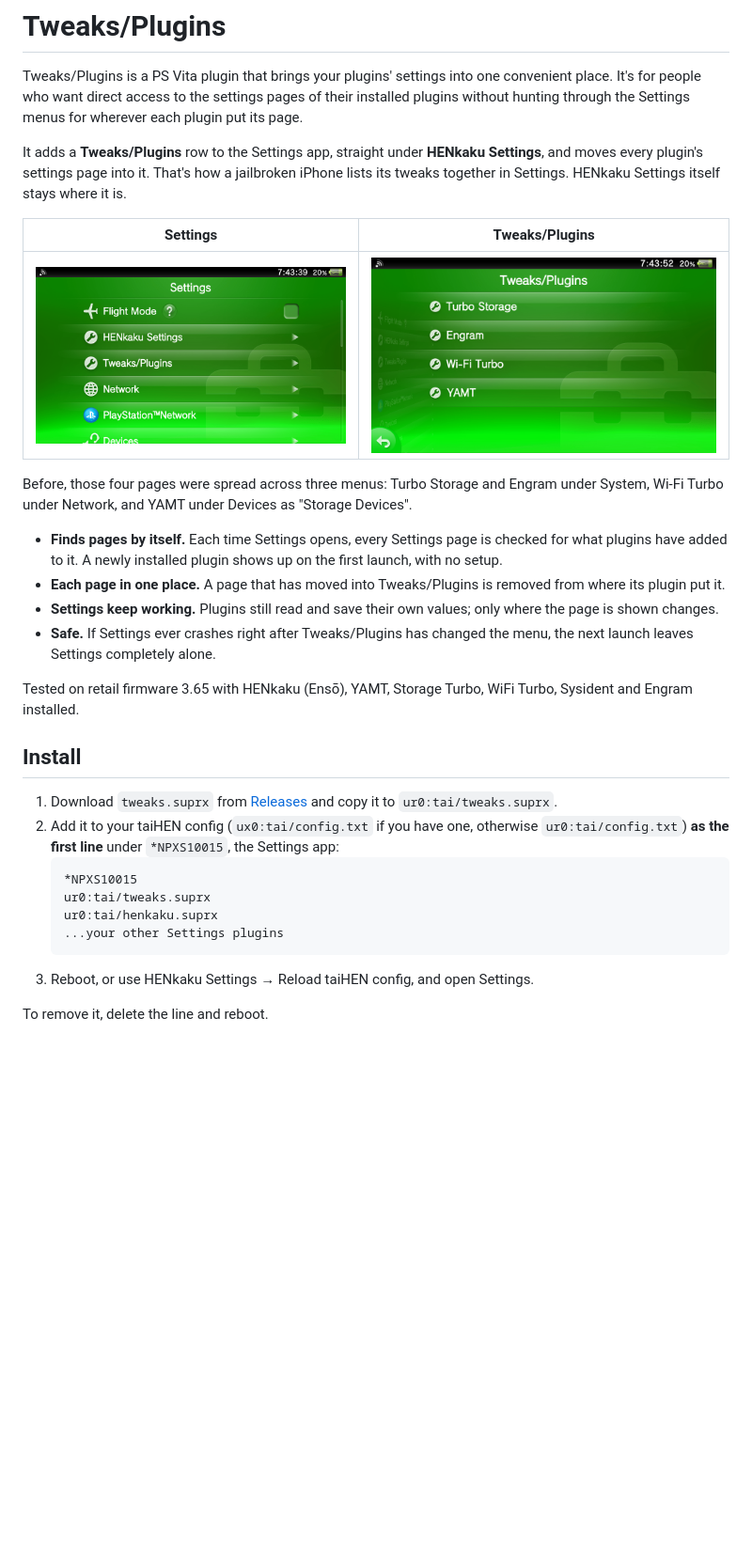
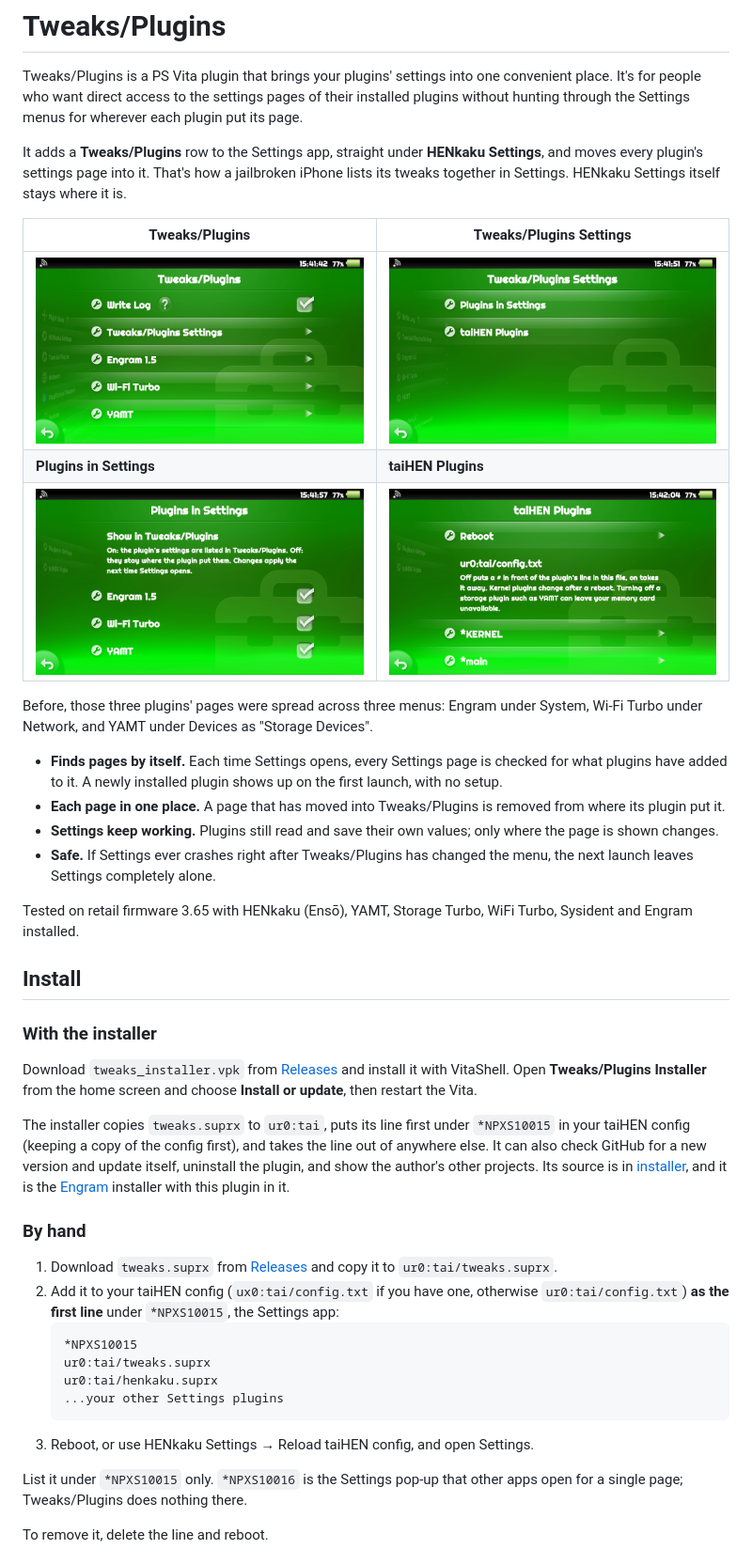
Before and after one commit to chazzarchibald-ops/vita-tweaks-plugins, a Markdown page: README.md, the part around one of its changes. Shown at 94% size. Rendered like a GitHub page; pictures changed too: screenshots/plugins-in-settings.png (added), screenshots/settings-top-menu.png (deleted), screenshots/taihen-plugins.png (added); blank space fills up the shorter version.

````diff
--- a/README.md
+++ b/README.md
@@ -4,11 +4,13 @@ Tweaks/Plugins is a PS Vita plugin that brings your plugins' settings into one c
 
 It adds a **Tweaks/Plugins** row to the Settings app, straight under **HENkaku Settings**, and moves every plugin's settings page into it. That's how a jailbroken iPhone lists its tweaks together in Settings. HENkaku Settings itself stays where it is.
 
-| Settings | Tweaks/Plugins |
+| Tweaks/Plugins | Tweaks/Plugins Settings |
 |---|---|
-| ![The Settings top menu, with Tweaks/Plugins under HENkaku Settings](screenshots/settings-top-menu.png) | ![Tweaks/Plugins holding Turbo Storage, Engram, Wi-Fi Turbo and YAMT](screenshots/tweaks-plugins.png) |
+| ![Tweaks/Plugins holding Write Log, Tweaks/Plugins Settings, Engram, Wi-Fi Turbo and YAMT](screenshots/tweaks-plugins.png) | ![Tweaks/Plugins Settings: Plugins in Settings and taiHEN Plugins](screenshots/tweaks-plugins-settings.png) |
+| **Plugins in Settings** | **taiHEN Plugins** |
+| ![A switch for each plugin: Engram, Wi-Fi Turbo and YAMT](screenshots/plugins-in-settings.png) | ![A Reboot button, then the sections of the taiHEN config](screenshots/taihen-plugins.png) |
 
-Before, those four pages were spread across three menus: Turbo Storage and Engram under System, Wi-Fi Turbo under Network, and YAMT under Devices as "Storage Devices".
+Before, those three plugins' pages were spread across three menus: Engram under System, Wi-Fi Turbo under Network, and YAMT under Devices as "Storage Devices".
 
 - **Finds pages by itself.** Each time Settings opens, every Settings page is checked for what plugins have added to it. A newly installed plugin shows up on the first launch, with no setup.
 - **Each page in one place.** A page that has moved into Tweaks/Plugins is removed from where its plugin put it.
@@ -18,6 +20,14 @@ Before, those four pages were spread across three menus: Turbo Storage and Engra
 Tested on retail firmware 3.65 with HENkaku (Ensō), YAMT, Storage Turbo, WiFi Turbo, Sysident and Engram installed.
 
 ## Install
+
+### With the installer
+
+Download `tweaks_installer.vpk` from [Releases](../../releases) and install it with VitaShell. Open **Tweaks/Plugins Installer** from the home screen and choose **Install or update**, then restart the Vita.
+
+The installer copies `tweaks.suprx` to `ur0:tai`, puts its line first under `*NPXS10015` in your taiHEN config (keeping a copy of the config first), and takes the line out of anywhere else. It can also check GitHub for a new version and update itself, uninstall the plugin, and show the author's other projects. Its source is in [installer](installer), and it is the [Engram](https://github.com/chazzarchibald-ops/engram-vita) installer with this plugin in it.
+
+### By hand
 
 1. Download `tweaks.suprx` from [Releases](../../releases) and copy it to `ur0:tai/tweaks.suprx`.
 2. Add it to your taiHEN config (`ux0:tai/config.txt` if you have one, otherwise `ur0:tai/config.txt`) **as the first line** under `*NPXS10015`, the Settings app:
@@ -29,4 +39,6 @@ Tested on retail firmware 3.65 with HENkaku (Ensō), YAMT, Storage Turbo, WiFi T
    ```
 3. Reboot, or use HENkaku Settings → Reload taiHEN config, and open Settings.
 
+List it under `*NPXS10015` only. `*NPXS10016` is the Settings pop-up that other apps open for a single page; Tweaks/Plugins does nothing there.
+
 To remove it, delete the line and reboot.
````
Also changed, not shown: other parts of README.md (+52 -6 lines), 7 other files.
